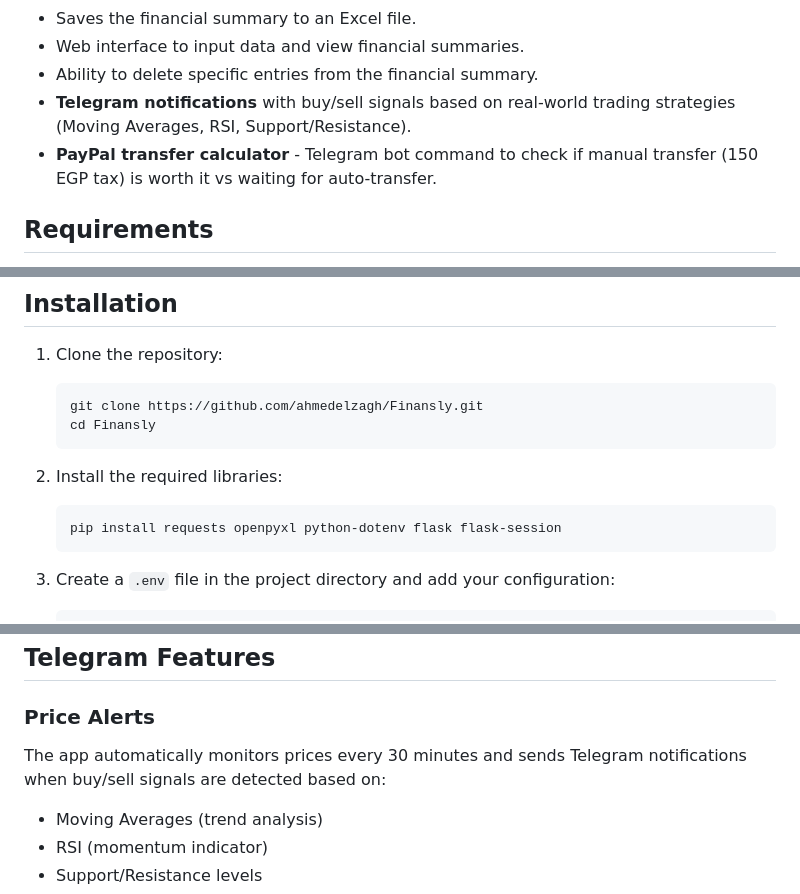
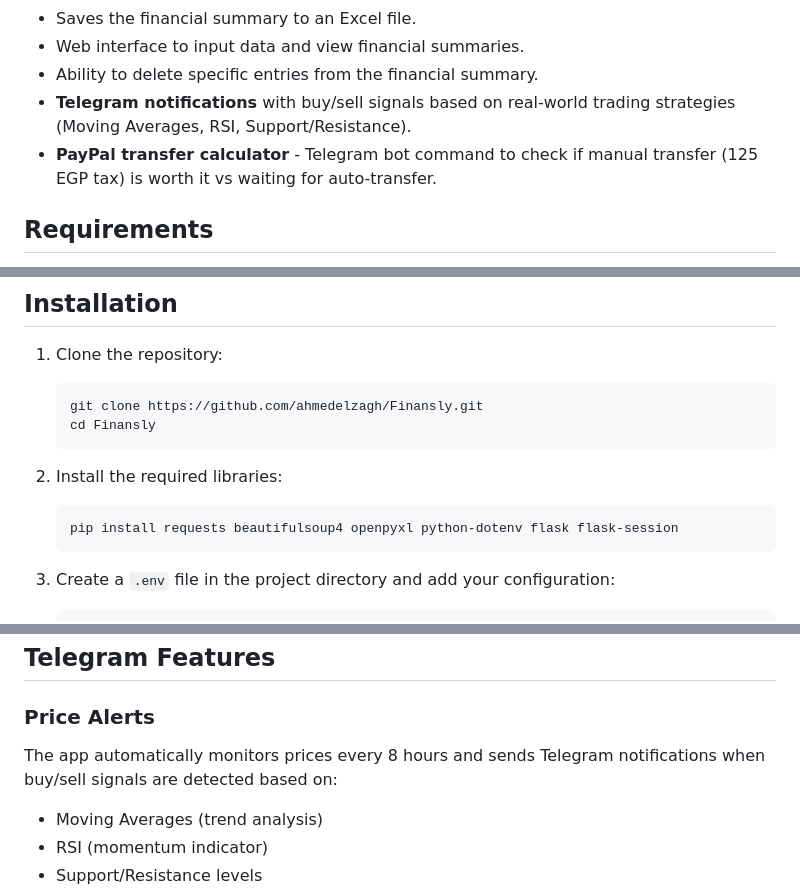
Before and after one commit to ahmedelzagh/Finansly, a Markdown page: README.md, 3 parts joined by grey strips. Rendered like a GitHub page.

Commit message:
docs: align README with current behavior

````diff
--- a/README.md
+++ b/README.md
@@ -11,7 +11,7 @@ Finansly is a Python-based financial summary tool that helps users track their w
 - Web interface to input data and view financial summaries.
 - Ability to delete specific entries from the financial summary.
 - **Telegram notifications** with buy/sell signals based on real-world trading strategies (Moving Averages, RSI, Support/Resistance).
-- **PayPal transfer calculator** - Telegram bot command to check if manual transfer (150 EGP tax) is worth it vs waiting for auto-transfer.
+- **PayPal transfer calculator** - Telegram bot command to check if manual transfer (125 EGP tax) is worth it vs waiting for auto-transfer.
 
 ## Requirements
 
@@ -34,7 +34,7 @@ Finansly is a Python-based financial summary tool that helps users track their w
 2. Install the required libraries:
 
    ```sh
-   pip install requests openpyxl python-dotenv flask flask-session
+   pip install requests beautifulsoup4 openpyxl python-dotenv flask flask-session
    ```
 
 3. Create a `.env` file in the project directory and add your configuration:
@@ -75,7 +75,7 @@ Finansly is a Python-based financial summary tool that helps users track their w
 ## Telegram Features
 
 ### Price Alerts
-The app automatically monitors prices every 30 minutes and sends Telegram notifications when buy/sell signals are detected based on:
+The app automatically monitors prices every 8 hours and sends Telegram notifications when buy/sell signals are detected based on:
 - Moving Averages (trend analysis)
 - RSI (momentum indicator)
 - Support/Resistance levels
````
Also changed, not shown: other parts of README.md (+1 -1 lines).
